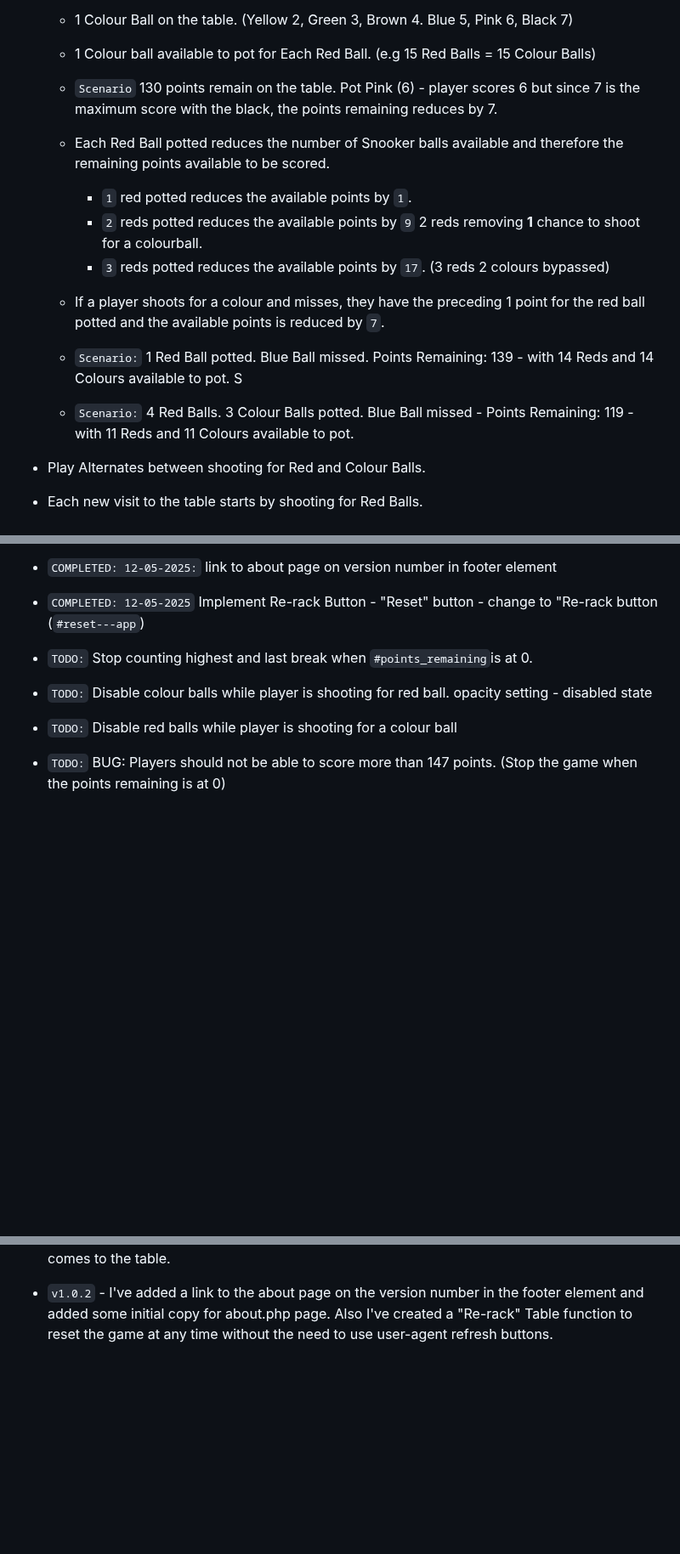
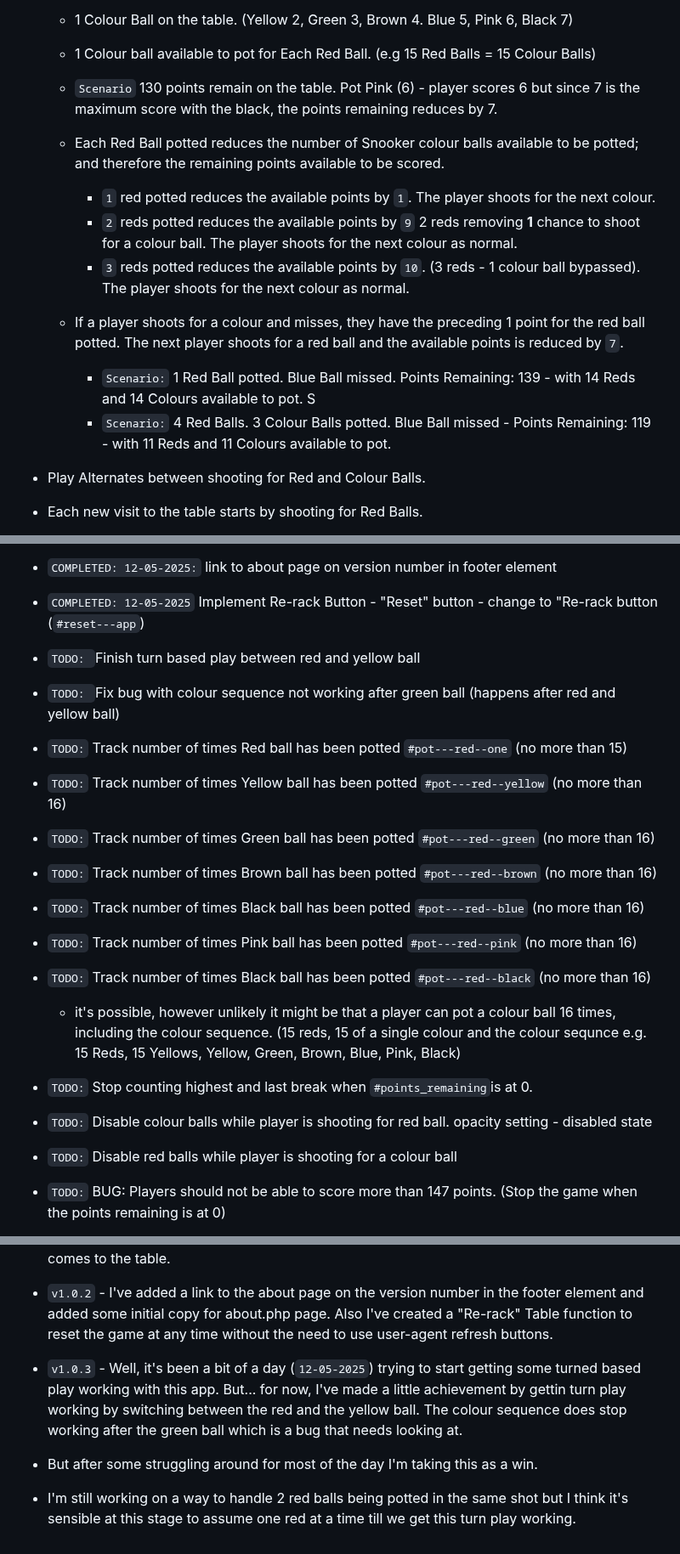
Before and after one commit to jg-digital-media/jgdm_snooker_scorer, a Markdown page: readme.md, 3 parts joined by grey strips. Shown at 85% size. Rendered like a GitHub page; blank space fills up the shorter version.

Commit message:
add to task list

```diff
--- a/readme.md
+++ b/readme.md
@@ -533,14 +533,14 @@ Use this application to tally up your Snooker scores as you play. Such is the sc
     + 1 Colour ball available to pot for Each Red Ball. (e.g 15 Red Balls = 15 Colour Balls)
 
     + `Scenario` 130 points remain on the table.  Pot Pink (6) - player scores 6 but since 7 is the maximum score with the black, the points remaining reduces by 7.
-    + Each Red Ball potted reduces the number of Snooker balls available and therefore the remaining points available to be scored.
-        + `1` red potted reduces the available points by `1`.
-        + `2` reds potted reduces the available points by `9` 2 reds removing **1** chance to shoot for a colourball.
-        + `3` reds potted reduces the available points by `17`. (3 reds 2 colours bypassed)
-    + If a player shoots for a colour and misses, they have the preceding 1 point for the red ball potted and the available points is reduced by `7`.
-    + `Scenario:` 1 Red Ball potted. Blue Ball missed.  Points Remaining: 139 - with 14 Reds and 14 Colours available to pot.  S
-    + `Scenario:` 4 Red Balls. 3 Colour Balls potted. Blue Ball missed -  Points Remaining: 119 - with 11 Reds and 11 Colours available to pot.
 
+    + Each Red Ball potted reduces the number of Snooker colour balls available to be potted;  and therefore the remaining points available to be scored.
+        + `1` red potted reduces the available points by `1`. The player shoots for the next colour.
+        + `2` reds potted reduces the available points by `9` 2 reds removing **1** chance to shoot for a colour ball. The player shoots for the next colour as normal.
+        + `3` reds potted reduces the available points by `10`. (3 reds - 1 colour ball bypassed). The player shoots for the next colour as normal.
+    + If a player shoots for a colour and misses, they have the preceding 1 point for the red ball potted. The next player shoots for a red ball and the available points is reduced by `7`.
+        + `Scenario:` 1 Red Ball potted. Blue Ball missed.  Points Remaining: 139 - with 14 Reds and 14 Colours available to pot.  S
+        + `Scenario:` 4 Red Balls. 3 Colour Balls potted. Blue Ball missed -  Points Remaining: 119 - with 11 Reds and 11 Colours available to pot.
 
 + Play Alternates between shooting for Red and Colour Balls.
 
@@ -678,6 +679,19 @@ This application is built using the following technologies:
 + `COMPLETED: 12-05-2025:` link to about page on version number in footer element
 
 + `COMPLETED: 12-05-2025` Implement Re-rack Button - "Reset" button - change to "Re-rack button (`#reset---app`)
+
++ `TODO: `Finish turn based play between red and yellow ball
+
++ `TODO: `Fix bug with colour sequence not working after green ball (happens after red and yellow ball)
+
++ `TODO:` Track number of times Red ball has been potted `#pot---red--one` (no more than 15)
++ `TODO:` Track number of times Yellow ball has been potted `#pot---red--yellow` (no more than 16)
++ `TODO:` Track number of times Green ball has been potted `#pot---red--green` (no more than 16)
++ `TODO:` Track number of times Brown ball has been potted `#pot---red--brown` (no more than 16)
++ `TODO:` Track number of times Black ball has been potted `#pot---red--blue` (no more than 16)
++ `TODO:` Track number of times Pink ball has been potted `#pot---red--pink` (no more than 16)
++ `TODO:` Track number of times Black ball has been potted `#pot---red--black` (no more than 16)
+    + it's possible, however unlikely it might be that a player can pot a colour ball 16 times, including the colour sequence. (15 reds, 15 of a single colour and the colour sequnce e.g. 15 Reds, 15 Yellows, Yellow, Green, Brown, Blue, Pink, Black)
 
 + `TODO:` Stop counting highest and last break when `#points_remaining`is at 0.
 
@@ -824,3 +838,9 @@ resetButton.addEventListener("click", function(event) {
 + All of this, assumes that the player has not scored 2 reds in a row, has not missed a shot and goes all the way to a 147 break. We haven't yet thought about the turn based nature of this app. There's the whole business to come of handling what happens when the opponent player comes to the table.
 
 + `v1.0.2` - I've added a link to the about page on the version number in the footer element and added some initial copy for about.php page.  Also I've created a "Re-rack" Table function to reset the game at any time without the need to use user-agent refresh buttons.
+
++ `v1.0.3` - Well, it's been a bit of a day (`12-05-2025`) trying to start getting some turned based play working with this app. But... for now, I've made a little achievement by gettin turn play working by switching between the red and the yellow ball. The colour sequence does stop working after the green ball which is a bug that needs looking at.
+
++ But after some struggling around for most of the day I'm taking this as a win.
+
++ I'm still working on a way to handle 2 red balls being potted in the same shot but I think it's sensible at this stage to assume one red at a time till we get this turn play working.
```
Also changed, not shown: other parts of readme.md (+2 -1 lines).
